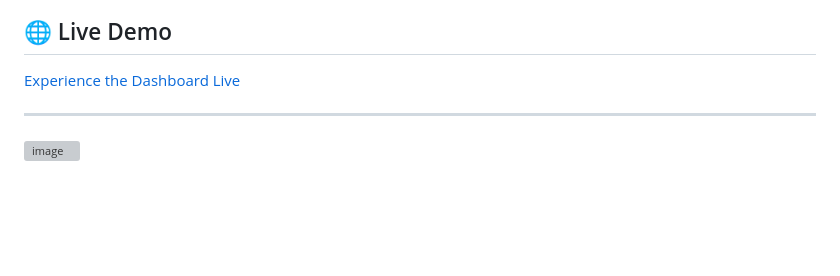
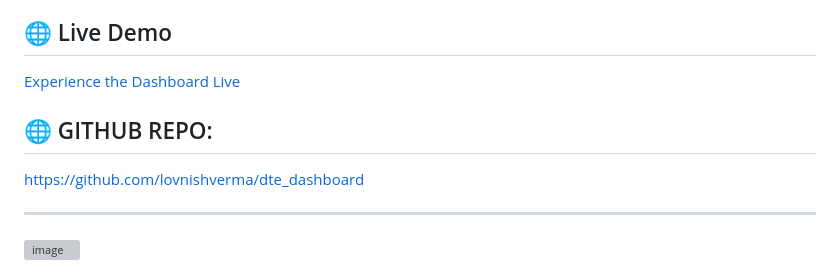
Before and after one commit to lovnishverma/dte_dashboard, a Markdown page: README.md, the part around the change. Drawn GitHub-style; blank space fills up the shorter version; grey boxes are pictures that could not be loaded.

```diff
--- a/README.md
+++ b/README.md
@@ -14,6 +14,11 @@ A comprehensive, full-featured Flask-based analytical dashboard designed for the
 
 ## 🌐 Live Demo
 [Experience the Dashboard Live](https://princelv-dte.hf.space/)
+
+
+## 🌐 GITHUB REPO:
+
+https://github.com/lovnishverma/dte_dashboard
 
 ---
 
```
